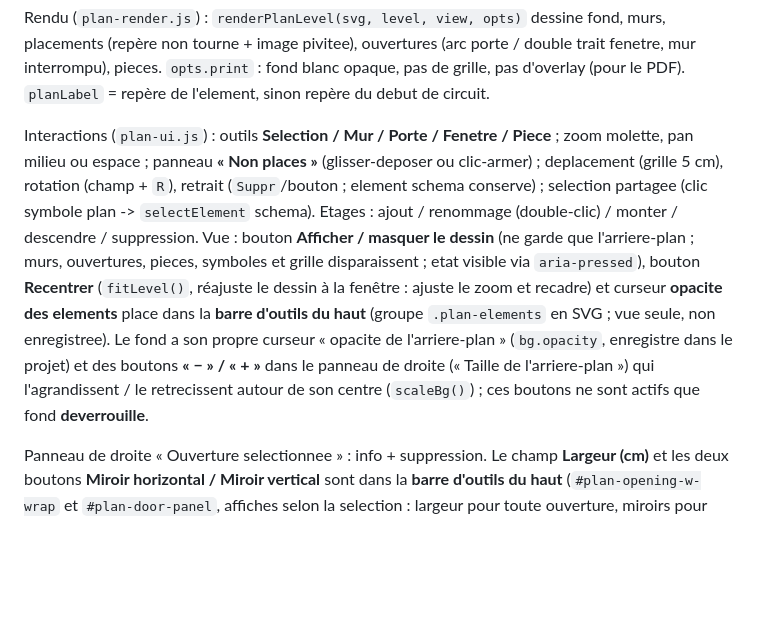
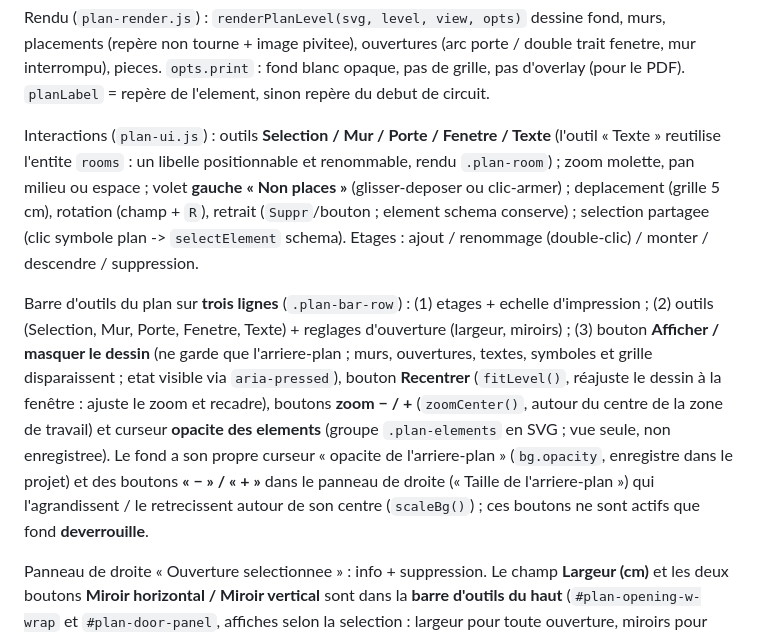
Before and after one commit to doddoreul/elecschema, a Markdown page: AGENT.md, the part around the change. Drawn GitHub-style; blank space fills up the shorter version.

Commit message:
docs: barre du plan sur trois lignes, volet Non places a gauche, outil Texte
AGENT.md : trois lignes de barre, volet gauche, zoom - / +, outil Texte (entite rooms). TESTS.md : T10.6 (Texte), T10.18 (textes), ajout T10.28..T10.30 (volet gauche, trois lignes, zoom - / +).

```diff
--- a/AGENT.md
+++ b/AGENT.md
@@ -249,21 +249,25 @@ placements (repère non tourne + image pivitee), ouvertures (arc porte / double
 mur interrompu), pieces. `opts.print` : fond blanc opaque, pas de grille, pas d'overlay
 (pour le PDF). `planLabel` = repère de l'element, sinon repère du debut de circuit.
 
-Interactions (`plan-ui.js`) : outils **Selection / Mur / Porte / Fenetre / Piece** ;
-zoom molette, pan milieu ou espace ; panneau **« Non places »** (glisser-deposer ou clic-armer) ;
-deplacement (grille 5 cm), rotation (champ + `R`), retrait (`Suppr`/bouton ; element schema
-conserve) ; selection partagee (clic symbole plan -> `selectElement` schema). Etages :
-ajout / renommage (double-clic) / monter / descendre / suppression.
-Vue : bouton **Afficher / masquer le dessin** (ne garde que l'arriere-plan ; murs,
-ouvertures, pieces, symboles et grille disparaissent ; etat visible via `aria-pressed`),
-bouton **Recentrer** (`fitLevel()`, réajuste le dessin à la fenêtre : ajuste le zoom et
-recadre) et
-curseur **opacite des elements** place dans la **barre d'outils du haut** (groupe
-`.plan-elements` en SVG ; vue seule, non enregistree). Le fond a son propre curseur
-« opacite de l'arriere-plan » (`bg.opacity`, enregistre dans le projet) et des boutons
-**« − » / « + »** dans le panneau de droite (« Taille de l'arriere-plan ») qui
-l'agrandissent / le retrecissent autour de son centre (`scaleBg()`) ; ces boutons ne sont
-actifs que fond **deverrouille**.
+Interactions (`plan-ui.js`) : outils **Selection / Mur / Porte / Fenetre / Texte** (l'outil
+« Texte » reutilise l'entite `rooms` : un libelle positionnable et renommable, rendu
+`.plan-room`) ; zoom molette, pan milieu ou espace ; volet **gauche** **« Non places »**
+(glisser-deposer ou clic-armer) ; deplacement (grille 5 cm), rotation (champ + `R`), retrait
+(`Suppr`/bouton ; element schema conserve) ; selection partagee (clic symbole plan ->
+`selectElement` schema). Etages : ajout / renommage (double-clic) / monter / descendre /
+suppression.
+
+Barre d'outils du plan sur **trois lignes** (`.plan-bar-row`) : (1) etages + echelle
+d'impression ; (2) outils (Selection, Mur, Porte, Fenetre, Texte) + reglages d'ouverture
+(largeur, miroirs) ; (3) bouton **Afficher / masquer le dessin** (ne garde que
+l'arriere-plan ; murs, ouvertures, textes, symboles et grille disparaissent ; etat visible
+via `aria-pressed`), bouton **Recentrer** (`fitLevel()`, réajuste le dessin à la fenêtre :
+ajuste le zoom et recadre), boutons **zoom − / +** (`zoomCenter()`, autour du centre de la
+zone de travail) et curseur **opacite des elements** (groupe `.plan-elements` en SVG ; vue
+seule, non enregistree). Le fond a son propre curseur « opacite de l'arriere-plan »
+(`bg.opacity`, enregistre dans le projet) et des boutons **« − » / « + »** dans le panneau de
+droite (« Taille de l'arriere-plan ») qui l'agrandissent / le retrecissent autour de son
+centre (`scaleBg()`) ; ces boutons ne sont actifs que fond **deverrouille**.
 
 Panneau de droite « Ouverture selectionnee » : info + suppression. Le champ
 **Largeur (cm)** et les deux boutons **Miroir horizontal / Miroir vertical** sont dans la
```
Also changed, not shown: TESTS.md (+5 -2 lines).
